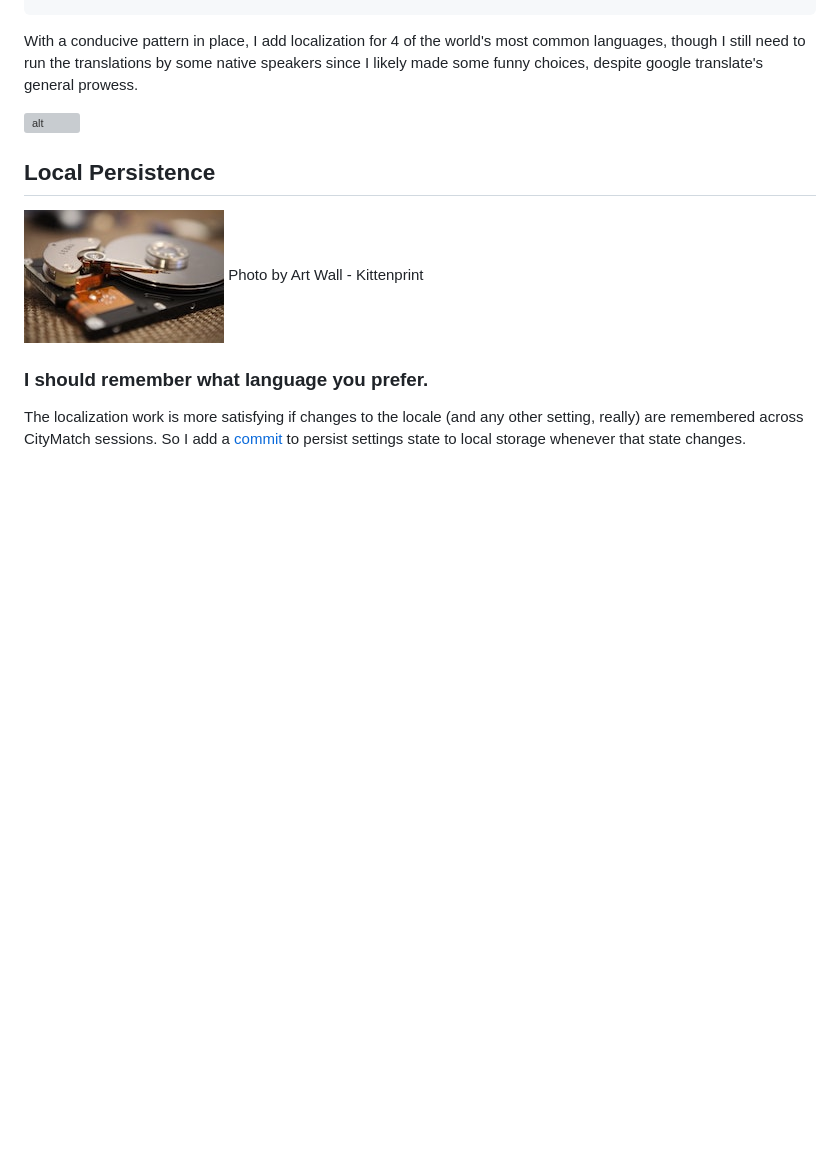
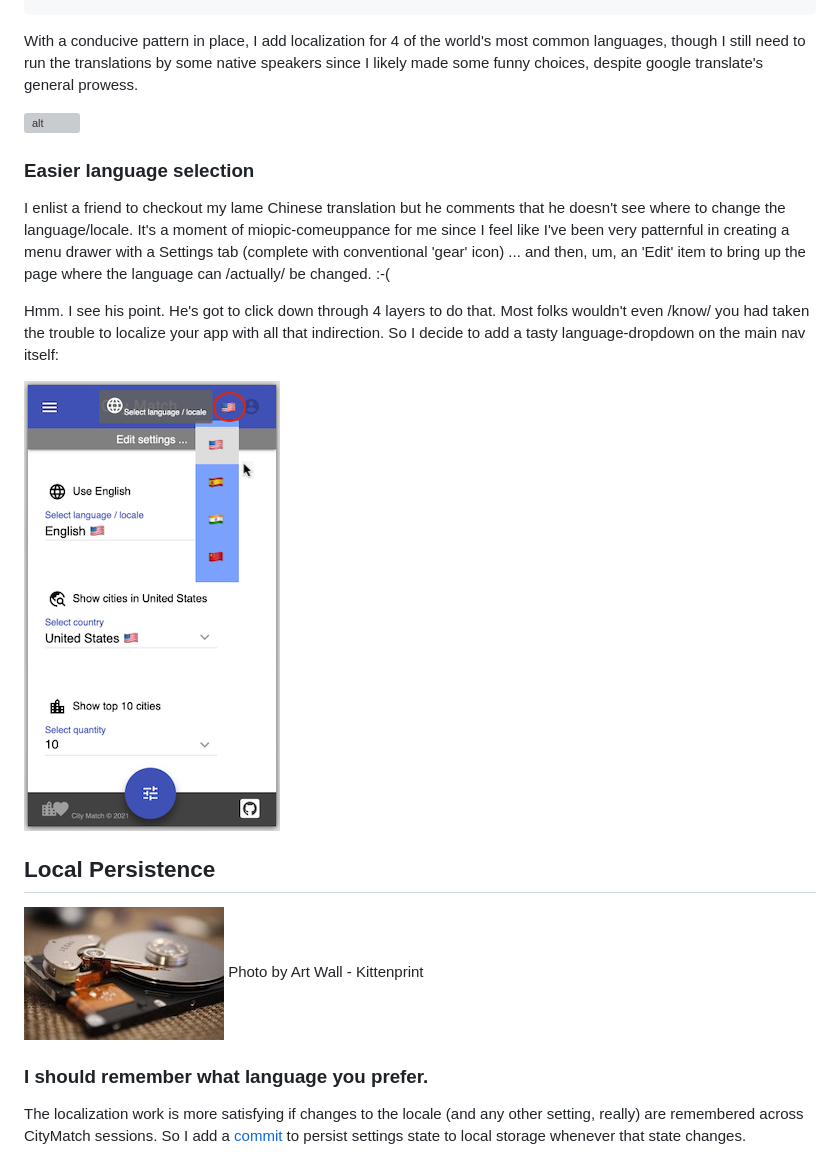
Before and after one commit to zenglenn42/scrollaway-header, a Markdown page: README.md, the part around the change printed below. Drawn GitHub-style; pictures changed too: docs/img/l10n-nav.png (added); blank space fills up the shorter version; grey boxes are pictures that could not be loaded.

Commit message:
evangelize nav-language dropdown

```diff
--- a/README.md
+++ b/README.md
@@ -1008,6 +1010,15 @@ With a conducive pattern in place, I add localization for 4 of the world's most
 
 ![alt](docs/img/l10n-refactor.png)
 
+### Easier language selection
+
+I enlist a friend to checkout my lame Chinese translation but he comments that he doesn't see where to change the language/locale.  It's a moment of miopic-comeuppance for me since I feel like I've been very patternful in creating a menu drawer with a Settings tab (complete with conventional 'gear' icon) ... and then, um,  an 'Edit' item to bring up the page where the language can /actually/ be changed. :-(
+
+Hmm.  I see his point.  He's got to click down through 4 layers to do that.  Most folks wouldn't even /know/ you had taken the trouble to localize your app with all that indirection.  So I decide to add a tasty language-dropdown on the main nav itself:
+
+![alt](docs/img/l10n-nav.png)
+
+
 ## Local Persistence
 
 ![alt](docs/img/art-wall-kittenprint-9Wq1HpghQ4A-unsplash.jpg)
```
Also changed, not shown: other parts of README.md (+3 -1 lines), docs/img/better-dropdowns.png, docs/img/l10n-settings.png.
